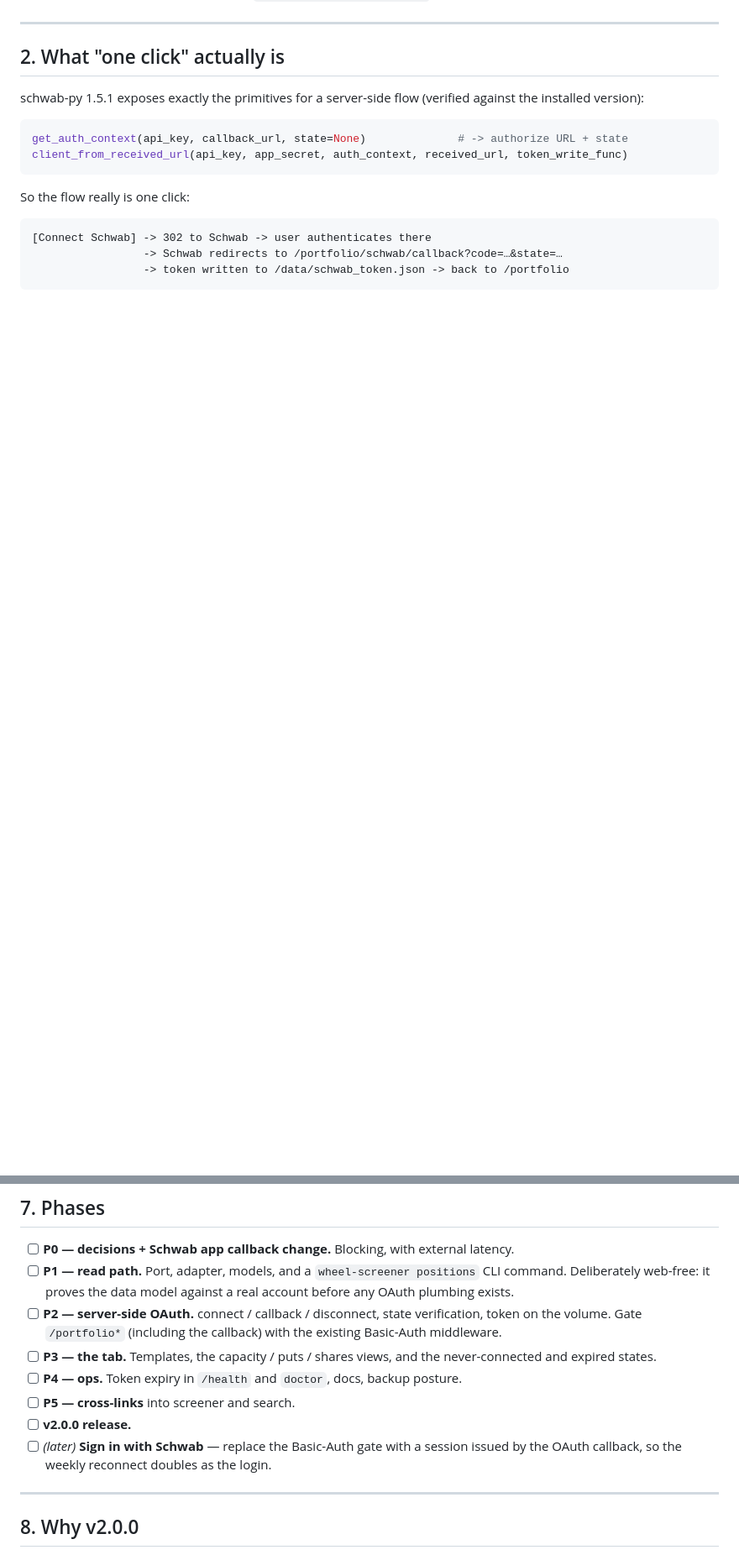
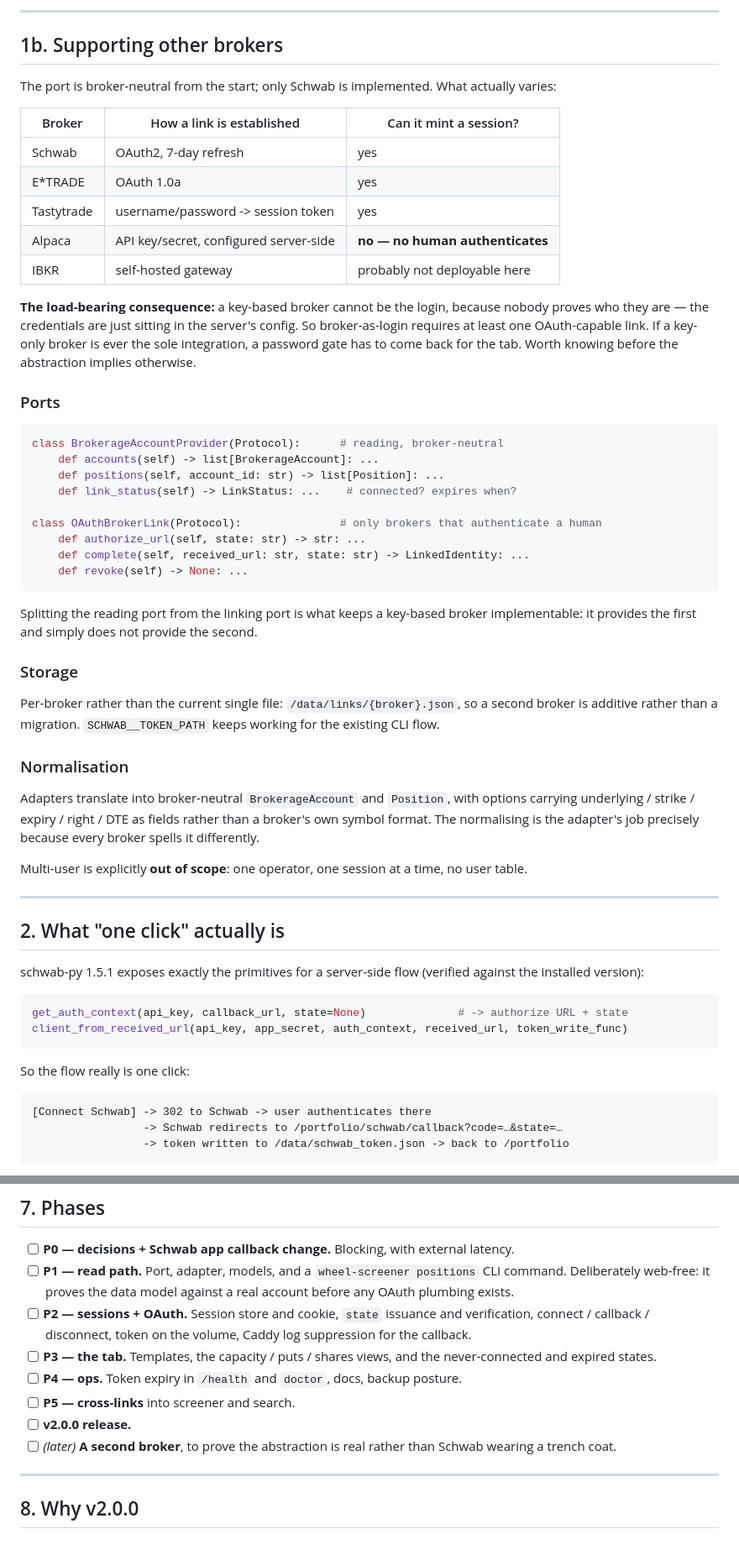
Before and after one commit to sepy97/OptionsScreener, a Markdown page: docs/PORTFOLIO_PLAN.md, 2 parts joined by grey strips. Shown at 84% size. GitHub-like rendering; blank space fills up the shorter version.

````diff
--- a/docs/PORTFOLIO_PLAN.md
+++ b/docs/PORTFOLIO_PLAN.md
@@ -92,3 +163,51 @@ authorization code.
+---
+
+## 1b. Supporting other brokers
+
+The port is broker-neutral from the start; only Schwab is implemented. What actually varies:
+
+| Broker | How a link is established | Can it mint a session? |
+|---|---|---|
+| Schwab | OAuth2, 7-day refresh | yes |
+| E*TRADE | OAuth 1.0a | yes |
+| Tastytrade | username/password -> session token | yes |
+| Alpaca | API key/secret, configured server-side | **no — no human authenticates** |
+| IBKR | self-hosted gateway | probably not deployable here |
+
+**The load-bearing consequence:** a key-based broker cannot be the login, because nobody proves who
+they are — the credentials are just sitting in the server's config. So broker-as-login requires at
+least one OAuth-capable link. If a key-only broker is ever the sole integration, a password gate has
+to come back for the tab. Worth knowing before the abstraction implies otherwise.
+
+### Ports
+
+```python
+class BrokerageAccountProvider(Protocol):      # reading, broker-neutral
+    def accounts(self) -> list[BrokerageAccount]: ...
+    def positions(self, account_id: str) -> list[Position]: ...
+    def link_status(self) -> LinkStatus: ...    # connected? expires when?
+
+class OAuthBrokerLink(Protocol):               # only brokers that authenticate a human
+    def authorize_url(self, state: str) -> str: ...
+    def complete(self, received_url: str, state: str) -> LinkedIdentity: ...
+    def revoke(self) -> None: ...
+```
+
+Splitting the reading port from the linking port is what keeps a key-based broker implementable: it
+provides the first and simply does not provide the second.
+
+### Storage
+
+Per-broker rather than the current single file: `/data/links/{broker}.json`, so a second broker is
+additive rather than a migration. `SCHWAB__TOKEN_PATH` keeps working for the existing CLI flow.
+
+### Normalisation
+
+Adapters translate into broker-neutral `BrokerageAccount` and `Position`, with options carrying
+underlying / strike / expiry / right / DTE as fields rather than a broker's own symbol format. The
+normalising is the adapter's job precisely because every broker spells it differently.
+
+Multi-user is explicitly **out of scope**: one operator, one session at a time, no user table.
 
 ---
 
@@ -187,15 +306,15 @@ rather than left as "later".
 - [ ] **P1 — read path.** Port, adapter, models, and a `wheel-screener positions` CLI command.
       Deliberately web-free: it proves the data model against a real account before any OAuth
       plumbing exists.
-- [ ] **P2 — server-side OAuth.** connect / callback / disconnect, state verification, token on the
-      volume. Gate `/portfolio*` (including the callback) with the existing Basic-Auth middleware.
+- [ ] **P2 — sessions + OAuth.** Session store and cookie, `state` issuance and verification,
+      connect / callback / disconnect, token on the volume, Caddy log suppression for the callback.
 - [ ] **P3 — the tab.** Templates, the capacity / puts / shares views, and the never-connected and
       expired states.
 - [ ] **P4 — ops.** Token expiry in `/health` and `doctor`, docs, backup posture.
 - [ ] **P5 — cross-links** into screener and search.
 - [ ] **v2.0.0 release.**
-- [ ] *(later)* **Sign in with Schwab** — replace the Basic-Auth gate with a session issued by the
-      OAuth callback, so the weekly reconnect doubles as the login.
+- [ ] *(later)* **A second broker**, to prove the abstraction is real rather than Schwab wearing a
+      trench coat.
 
 ---
 
````
Also changed, not shown: other parts of docs/PORTFOLIO_PLAN.md (+80 -9 lines).
